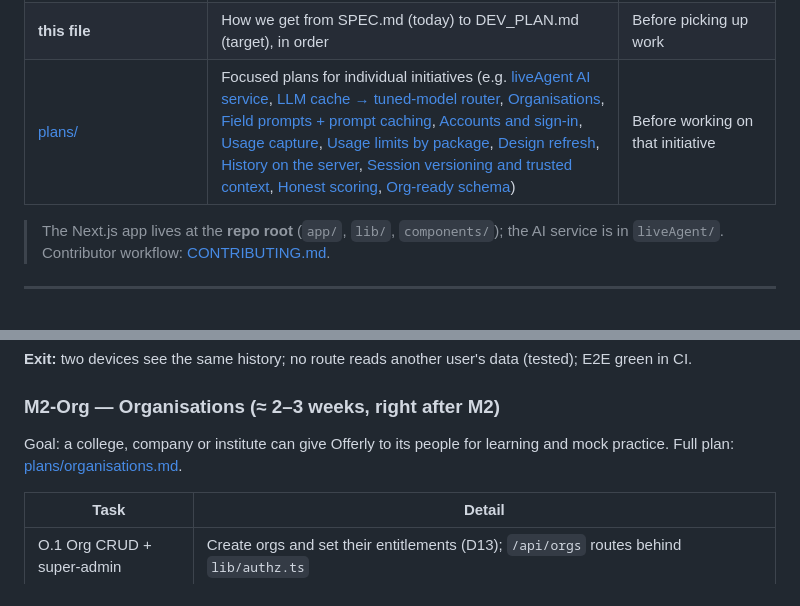
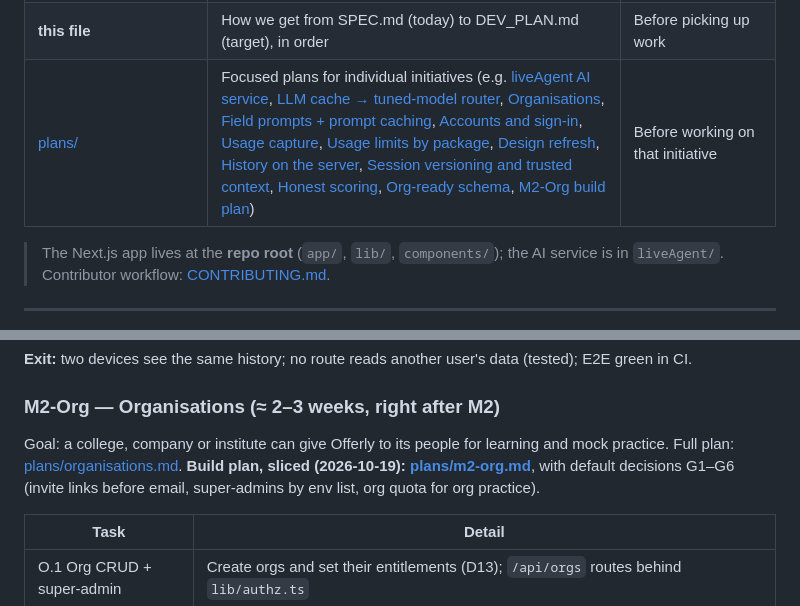
Before and after one commit to harshit-gyanvistara/InterviewPrep, a Markdown page: implementationPlan.md, 2 parts joined by grey strips. Rendered like a GitHub page.

Commit message:
Plan: M2-Org build plan in slices (O.1-O.7) with default decisions
Co-Authored-By: Claude Opus 5.5 <noreply@anthropic.com>

```diff
--- a/implementationPlan.md
+++ b/implementationPlan.md
@@ -14,7 +14,7 @@ How this fits with the other docs:
 | [FLOWS.md](FLOWS.md) | How requests, sign-in, interviews, usage and deploys flow; the initial plan and every deviation from it | Before changing a flow |
 | [DECISIONS.md](DECISIONS.md) | Dated log of every decision made while building, with why and when to revisit | Before re-opening a choice |
 | **this file** | How we get from SPEC.md (today) to DEV_PLAN.md (target), in order | Before picking up work |
-| [plans/](plans/) | Focused plans for individual initiatives (e.g. [liveAgent AI service](plans/live-agent-service.md), [LLM cache → tuned-model router](plans/llm-cache-distill-router.md), [Organisations](plans/organisations.md), [Field prompts + prompt caching](plans/domain-prompts-and-caching.md), [Accounts and sign-in](plans/auth.md), [Usage capture](plans/usage-capture.md), [Usage limits by package](plans/usage-limits.md), [Design refresh](plans/design-refresh.md), [History on the server](plans/server-history.md), [Session versioning and trusted context](plans/session-versioning-and-trusted-context.md), [Honest scoring](plans/honest-scoring.md), [Org-ready schema](plans/org-ready-schema.md)) | Before working on that initiative |
+| [plans/](plans/) | Focused plans for individual initiatives (e.g. [liveAgent AI service](plans/live-agent-service.md), [LLM cache → tuned-model router](plans/llm-cache-distill-router.md), [Organisations](plans/organisations.md), [Field prompts + prompt caching](plans/domain-prompts-and-caching.md), [Accounts and sign-in](plans/auth.md), [Usage capture](plans/usage-capture.md), [Usage limits by package](plans/usage-limits.md), [Design refresh](plans/design-refresh.md), [History on the server](plans/server-history.md), [Session versioning and trusted context](plans/session-versioning-and-trusted-context.md), [Honest scoring](plans/honest-scoring.md), [Org-ready schema](plans/org-ready-schema.md), [M2-Org build plan](plans/m2-org.md)) | Before working on that initiative |
 
 > The Next.js app lives at the **repo root** (`app/`, `lib/`, `components/`); the AI service is in `liveAgent/`. Contributor workflow: [CONTRIBUTING.md](CONTRIBUTING.md).
 
@@ -224,7 +224,7 @@ Goal: real users, data across devices, foundation for billing and B2B.
 
 ### M2-Org — Organisations (≈ 2–3 weeks, right after M2)
 
-Goal: a college, company or institute can give Offerly to its people for learning and mock practice. Full plan: [plans/organisations.md](plans/organisations.md).
+Goal: a college, company or institute can give Offerly to its people for learning and mock practice. Full plan: [plans/organisations.md](plans/organisations.md). **Build plan, sliced (2026-10-19): [plans/m2-org.md](plans/m2-org.md)**, with default decisions G1–G6 (invite links before email, super-admins by env list, org quota for org practice).
 
 | Task | Detail |
 |---|---|
```
Also changed, not shown: plans/m2-org.md (added, +86 -0 lines).
